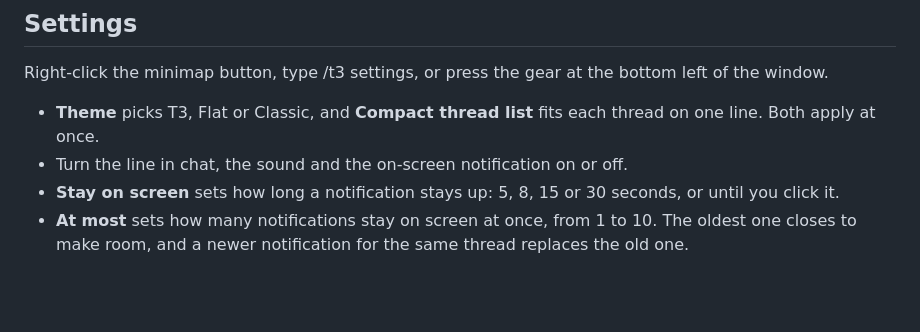
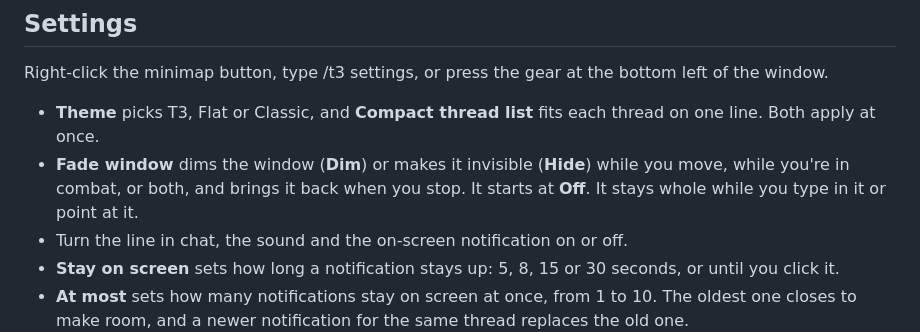
Before and after one commit to MatiasCiccone/t3wow, a Markdown page: assets/curseforge-description.md, the part around the change. Rendered like a GitHub page; blank space fills up the shorter version.

```diff
--- a/assets/curseforge-description.md
+++ b/assets/curseforge-description.md
@@ -64,6 +64,7 @@ The window comes in three themes with the same layout. Only the colors, fonts an
 Right-click the minimap button, type /t3 settings, or press the gear at the bottom left of the window.
 
 - **Theme** picks T3, Flat or Classic, and **Compact thread list** fits each thread on one line. Both apply at once.
+- **Fade window** dims the window (**Dim**) or makes it invisible (**Hide**) while you move, while you're in combat, or both, and brings it back when you stop. It starts at **Off**. It stays whole while you type in it or point at it.
 - Turn the line in chat, the sound and the on-screen notification on or off.
 - **Stay on screen** sets how long a notification stays up: 5, 8, 15 or 30 seconds, or until you click it.
 - **At most** sets how many notifications stay on screen at once, from 1 to 10. The oldest one closes to make room, and a newer notification for the same thread replaces the old one.
```
Also changed, not shown: README.md (+3 -1 lines), docs/smoke-test.md (+1 -1 lines), assets/screenshots/theme-classic.png, assets/screenshots/theme-flat.png, assets/screenshots/theme-t3.png, 5 other files.
